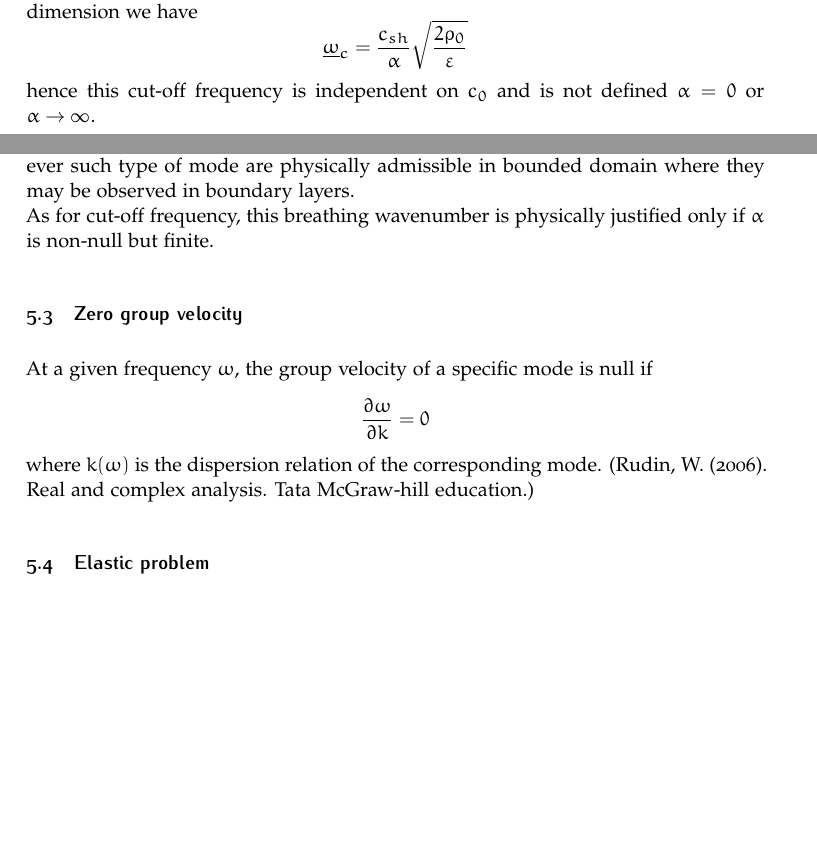
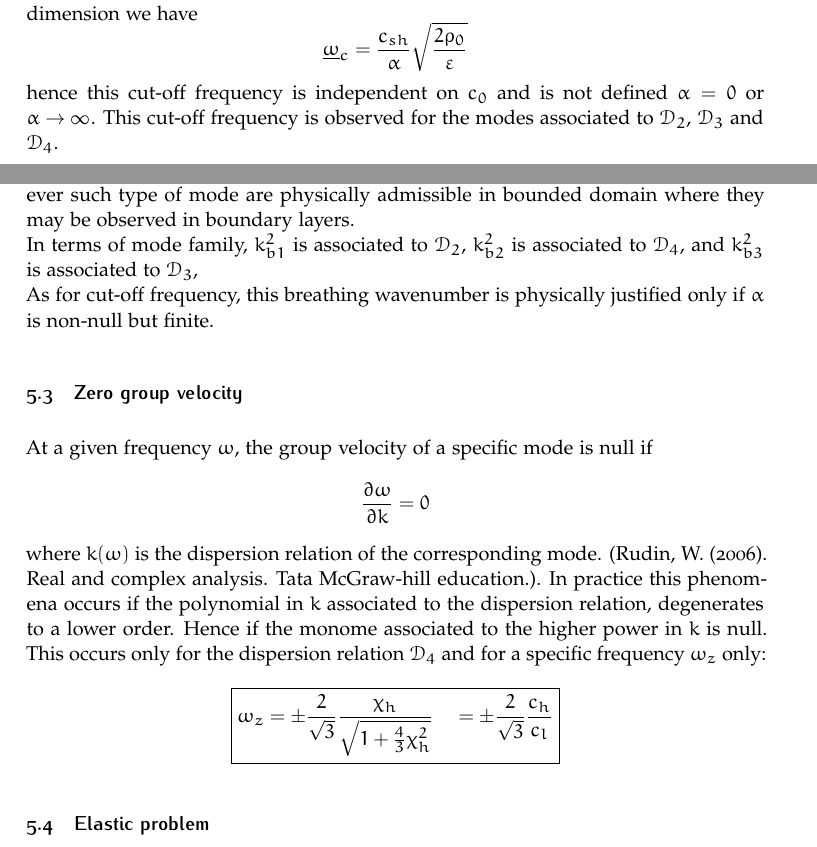
Before and after one commit to peshenator/Nonlinear_dispersive_solids, a LaTeX document (main.tex): two parts of pages 6 and 7 of 7 before the commit and two parts of pages 6 and 7 of 8 after it, joined at a grey line, cut so that both start at the same text, the shorter picture padded with empty space. Compiled offline with pdfLaTeX.

Commit message:
Edited by Loic

```diff
--- a/main.tex
+++ b/main.tex
@@ -505,7 +505,7 @@ $$
  $$
 \underline{\omega}_{c}=\frac{c_{sh}}{\alpha} \sqrt{\frac{2\rho_{0}}{\varepsilon}}
  $$
- hence this cut-off frequency is independent on $c_{0}$ and is not defined $\alpha=0$ or $\alpha\to\infty$.
+ hence this cut-off frequency is independent on $c_{0}$ and is not defined $\alpha=0$ or $\alpha\to\infty$. This cut-off frequency is observed for the modes associated to $\mathcal{D}_{2}$, $\mathcal{D}_{3}$ and $\mathcal{D}_{4}$.
 
  %-------------------------------------
 \subsection{Breathing mode}
@@ -520,6 +520,7 @@ k^2_{b}=\frac{1}{2}\left(k^2_{b1}+k^2_{b2}\pm \sqrt{(k^2_{b1}+k^2_{b2})^2+4k^2_{
 $$
 It is completely controled by the ratio $\frac{c_{sh}}{c_{\infty}}$ and $\frac{c_{p}}{c_{\infty}}$\\
 These wavenumbers are either real (space-oscillation) , purely imaginary (exponential decay/iincrease in space) or complex. In a infinite domain complex wavenumber have to be proscribed in order to avoid space explostion toward infinity. However such type of mode are physically admissible in bounded domain where they may be observed in boundary layers.  \\
+In terms of mode family, $k^2_{b1}$ is associated to $\mathcal{D}_{2}$, $k^2_{b2}$ is associated to $\mathcal{D}_{4}$, and $k^2_{b3}$ is associated to $\mathcal{D}_{3}$, \\
 As for cut-off frequency, this breathing wavenumber is physically justified only if $\alpha$ is non-null but finite.
 
  %-------------------------------------
@@ -529,7 +530,11 @@ At a given frequency $\omega$, the group velocity of a specific mode is null if
 $$
 \frac{\partial \omega}{\partial k}=0
 $$
-where $k(\omega)$ is the dispersion relation of the corresponding mode. (Rudin, W. (2006). Real and complex analysis. Tata McGraw-hill education.)
+where $k(\omega)$ is the dispersion relation of the corresponding mode. (Rudin, W. (2006). Real and complex analysis. Tata McGraw-hill education.). In practice this phenomena occurs if the polynomial in $k$ associated to the dispersion relation, degenerates to a lower order. Hence if the monome associated to the higher power in $k$ is null. This occurs only for the dispersion relation $\mathcal{D}_{4}$ and for a specific frequency $\omega_{z}$ only:
+$$
+\boxed{\omega_{z}=\pm\frac{2}{\sqrt{3}}\frac{\chi_{h}}{\sqrt {1+\frac{4}{3}\chi_{h}^2}}\quad =\pm\frac{2}{\sqrt{3}}\frac{c_{h}}{c_{l}}}
+$$
+
 %-------------------------------------
 \subsection{Elastic problem}
 %-------------------------------------
```
Also changed, not shown: main.tex (8 more changed lines).
